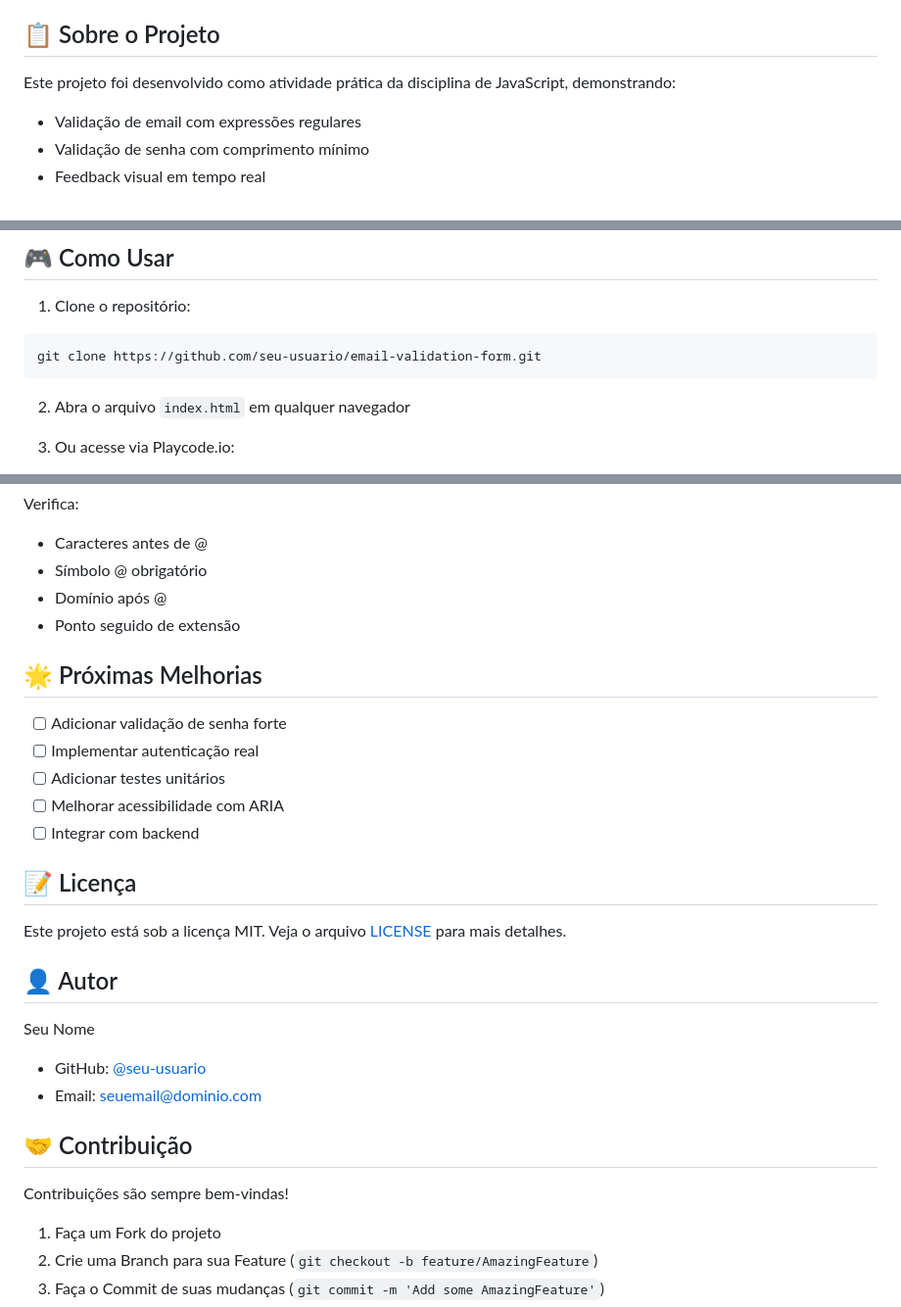
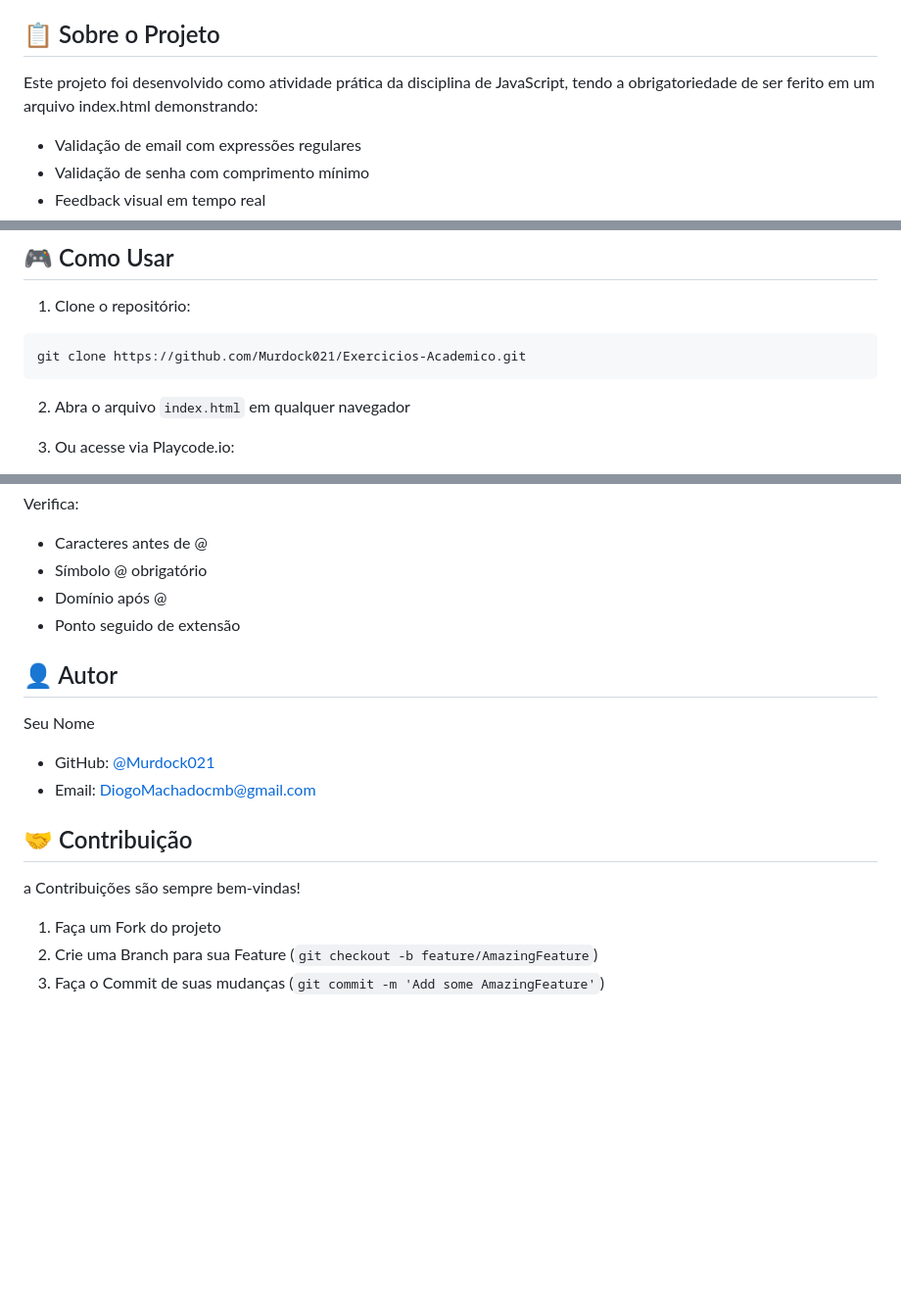
Before and after one commit to Murdock021/Exercicios-Academico, a Markdown page: README.md, 3 parts joined by grey strips. Shown at 98% size. Rendered like a GitHub page; blank space fills up the shorter version.

Commit message:
Atualiza README.md com informações sobre o projeto e correções de autoria

````diff
--- a/README.md
+++ b/README.md
@@ -12,7 +12,7 @@ Acesse a demonstração ao vivo: [https://playcode.io](https://playcode.io/23679
 
 ## 📋 Sobre o Projeto
 
-Este projeto foi desenvolvido como atividade prática da disciplina de JavaScript, demonstrando:
+Este projeto foi desenvolvido como atividade prática da disciplina de JavaScript, tendo a obrigatoriedade de ser ferito em um arquivo index.html demonstrando:
 
 - Validação de email com expressões regulares
 - Validação de senha com comprimento mínimo
@@ -38,7 +38,7 @@ Este projeto foi desenvolvido como atividade prática da disciplina de JavaScrip
 
 1. Clone o repositório:
 ```bash
-git clone https://github.com/seu-usuario/email-validation-form.git
+git clone https://github.com/Murdock021/Exercicios-Academico.git
 ```
 
 2. Abra o arquivo `index.html` em qualquer navegador
@@ -90,26 +90,14 @@ Verifica:
 - Domínio após @
 - Ponto seguido de extensão
 
-## 🌟 Próximas Melhorias
-
-- [ ] Adicionar validação de senha forte
-- [ ] Implementar autenticação real
-- [ ] Adicionar testes unitários
-- [ ] Melhorar acessibilidade com ARIA
-- [ ] Integrar com backend
-
-## 📝 Licença
-
-Este projeto está sob a licença MIT. Veja o arquivo [LICENSE](LICENSE) para mais detalhes.
-
 ## 👤 Autor
 
 Seu Nome
-- GitHub: [@seu-usuario](https://github.com/seu-usuario)
-- Email: seuemail@dominio.com
+- GitHub: [@Murdock021](https://github.com/Murdock021)
+- Email: DiogoMachadocmb@gmail.com
 
 ## 🤝 Contribuição
-
+a
 Contribuições são sempre bem-vindas!
 
 1. Faça um Fork do projeto
````
Also changed, not shown: other parts of README.md (+1 -1 lines).
